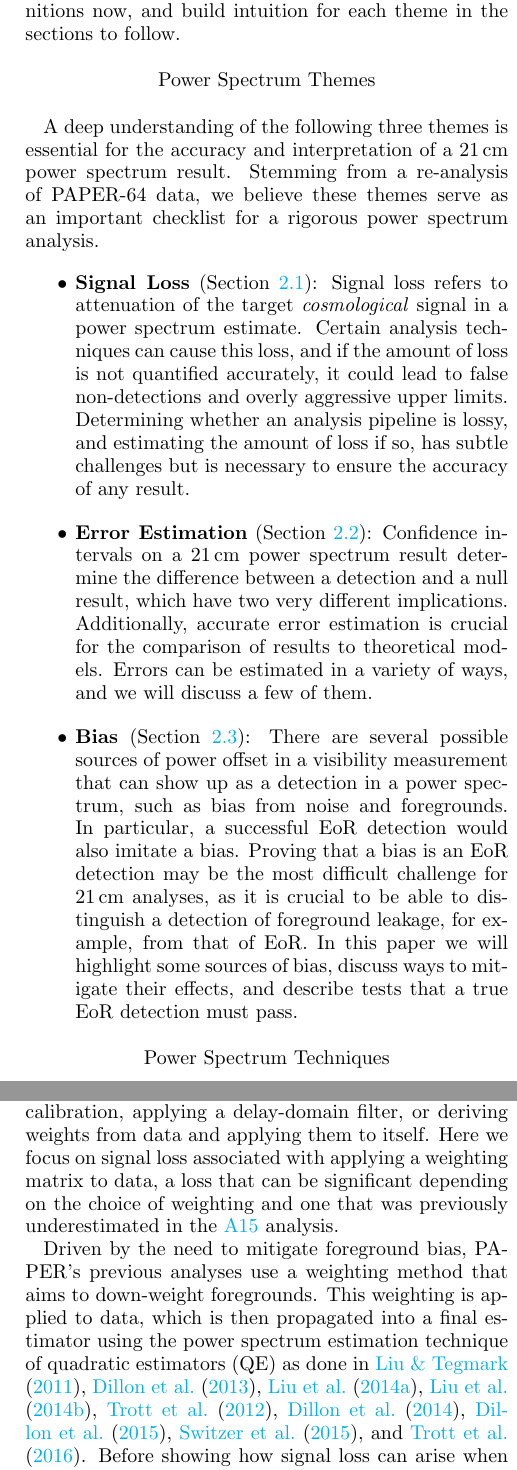
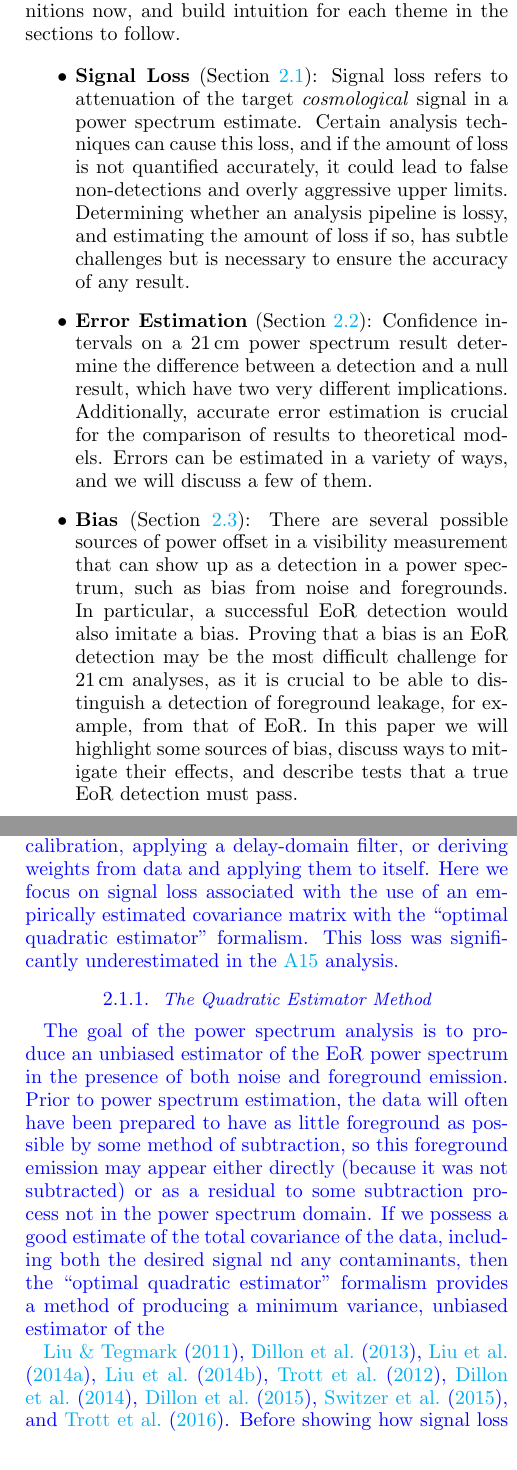
Before and after one commit to carinacheng/PAPERMethods_paper, a LaTeX paper (PAPER.tex): two parts of the columns of pages 3 and 4 of 36, joined at a grey line, cut so that both start at the same text. Compiled offline with pdfLaTeX.

Commit message:
Mon Jun  4 11:30:08 EDT 2018

```diff
--- a/PAPER.tex
+++ b/PAPER.tex
@@ -233,13 +233,11 @@ paper, we focus on three 21\,cm power spectrum themes that encapsulate this goal
 with each other and impact the themes. We will give brief definitions now, and build intuition for each theme in the sections to
 follow.
 
-\begin{center}
-Power Spectrum Themes
-\end{center}
-
-A deep understanding of the following three themes is essential for the accuracy and interpretation of a 21\,cm power
-spectrum result. Stemming from a re-analysis of PAPER-64 data, we believe these themes serve as an important checklist for
-a rigorous power spectrum analysis.
+%\begin{center}
+%Power Spectrum Themes
+%\end{center}
+
+%A deep understanding of the following three themes is essential for the accuracy and interpretation of a 21\,cm power spectrum result. Stemming from a re-analysis of PAPER-64 data, we believe these themes serve as an important checklist for a rigorous power spectrum analysis.
 \begin{itemize}
 \item \textbf{Signal Loss} (Section \ref{sec:SiglossOverview}): Signal loss refers to attenuation of the target \textit{cosmological} signal
 in a power spectrum estimate. Certain analysis techniques can cause this loss, and if the amount of loss is not quantified accurately, it could lead to false non-detections and overly aggressive upper limits. Determining whether an analysis pipeline is lossy, and estimating the amount of loss if so, has subtle challenges but is necessary to ensure the accuracy of any result.
@@ -254,9 +252,9 @@ we will highlight some sources of bias, discuss ways to mitigate their effects,
 pass.
 \end{itemize}
 
-\begin{center}
-Power Spectrum Techniques
-\end{center}
+%\begin{center}
+%Power Spectrum Techniques
+%\end{center}
 
 The following techniques each have advantages when it comes to maximizing sensitivity and understanding systematics in
 data. However, some have limitations, and we will discuss circumstances in which there are trade-offs. We choose to focus on
@@ -290,14 +289,21 @@ Ultimately, we show that rigorous investigations into signal loss, error estimat
 \subsection{Signal Loss}
 \label{sec:SiglossOverview}
 
-Signal loss can arise in a variety of ways in the analysis pipeline, such as by fitting a polynomial during
-spectral calibration, applying a delay-domain filter, or deriving weights from data and applying them to itself. Here we focus on signal loss associated with
-applying a weighting matrix to data, a loss that can be significant depending on the choice of weighting and one that was
-previously underestimated in the \citetalias{ali_et_al2015} analysis.
-
-Driven by the need to mitigate foreground bias, PAPER's previous analyses use a weighting method that aims to down-weight
-foregrounds. This weighting is applied to data, which is then propagated into a final estimator using the power spectrum
-estimation technique of quadratic estimators (QE) as done in \citet{liu_tegmark2011}, \citet{dillon_et_al2013a}, \citet{liu_et_al2014a}, \citet{liu_et_al2014b}, \citet{trott_et_al2012}, \citet{dillon_et_al2014}, \citet{dillon_et_al2015}, \citet{switzer_et_al2015}, and \citet{trott_et_al2016}. Before showing
+Signal loss can arise in a variety of ways in the analysis pipeline, such as by fitting a polynomial during spectral calibration, applying a delay-domain filter, or deriving weights from data and applying them to itself. Here we focus on signal loss associated with
+% we're not considering a general problem, but are really just focused on the empirical QE and its discontents, so let's say that
+the use of an empirically estimated covariance matrix with the ``optimal quadratic estimator'' formalism.
+This loss was significantly
+%applying a weighting matrix to data, a loss that can be significant depending on the choice of weighting and one that was previously
+underestimated in the \citetalias{ali_et_al2015} analysis.
+
+% Put all of the (O)QE / ICW theory here, rather than sprinkled throughout this section.
+
+\subsubsection{The Quadratic Estimator Method}
+
+The goal of the power spectrum analysis is to produce an unbiased estimator of the EoR power spectrum in the presence of both noise and foreground emission.  Prior to power spectrum estimation, the data will often have been prepared to have as little foreground as possible by some method of subtraction, so this foreground emission may appear either directly (because it was not subtracted) or as a residual to some subtraction process not in the power spectrum domain.  If we possess a good estimate of the total covariance of the data, including both the desired signal nd any contaminants, then the ``optimal quadratic estimator'' formalism provides a method of producing a minimum variance, unbiased estimator of the
+
+%Driven by the need to mitigate foreground bias, PAPER's previous analyses use a weighting method that aims to down-weight foregrounds. This weighting is applied to data, which is then propagated into a final estimator using the power spectrum estimation technique of quadratic estimators (QE) as done in
+\citet{liu_tegmark2011}, \citet{dillon_et_al2013a}, \citet{liu_et_al2014a}, \citet{liu_et_al2014b}, \citet{trott_et_al2012}, \citet{dillon_et_al2014}, \citet{dillon_et_al2015}, \citet{switzer_et_al2015}, and \citet{trott_et_al2016}. Before showing
 how signal loss can arise when using different weighting matrices, we first summarize QE as performed in the PAPER
 analysis.
 
```
Also changed, not shown: PAPER.tex (5 more changed lines).
